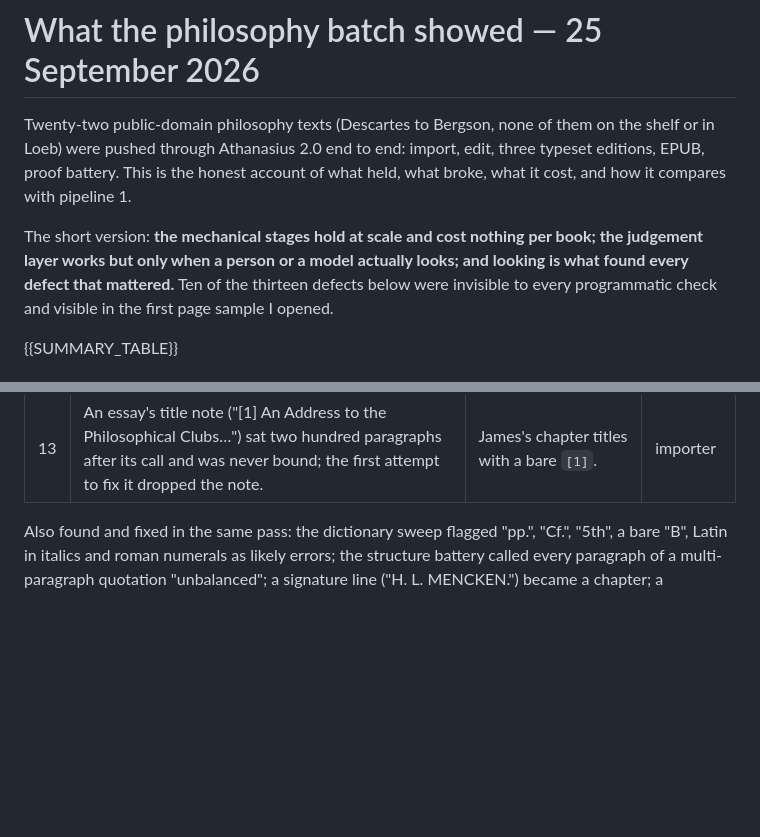
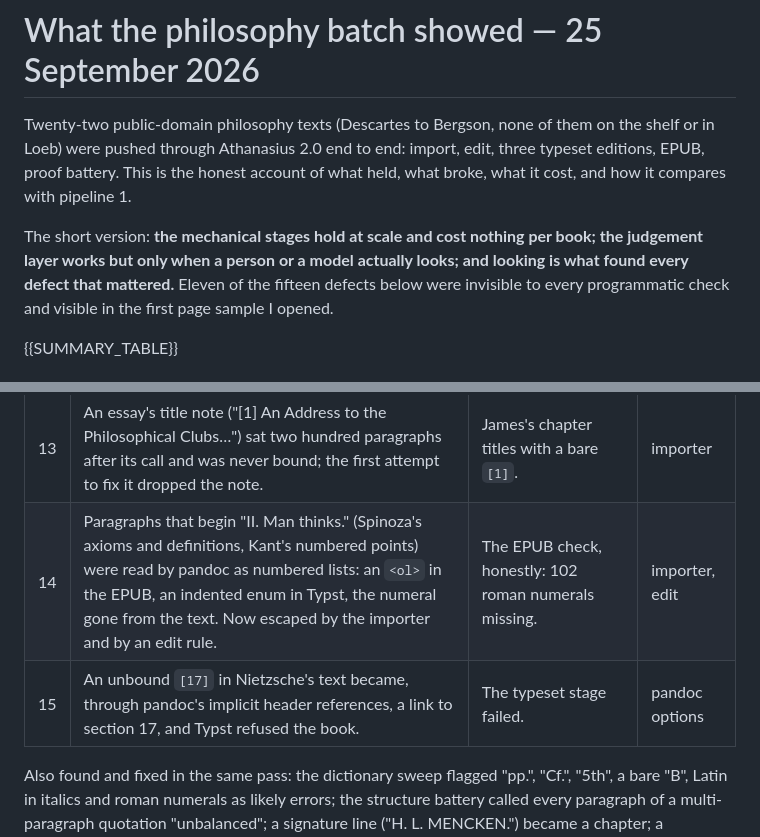
Before and after one commit to EdwardTQuest/EdwardTQuest, a Markdown page: docs/analysis-2026-09-25-philosophy-batch.md, 2 parts joined by grey strips. Drawn GitHub-style; blank space fills up the shorter version.

Commit message:
Analysis: defects 14 and 15
Co-Authored-By: Claude Fable 5.1 <noreply@anthropic.com>
Claude-Session: https://claude.ai/code/session_01GQtJmHo9ZhpjfUxCNbu1Mt

```diff
--- a/docs/analysis-2026-09-25-philosophy-batch.md
+++ b/docs/analysis-2026-09-25-philosophy-batch.md
@@ -7,7 +7,7 @@ it compares with pipeline 1.
 
 The short version: **the mechanical stages hold at scale and cost nothing per book; the
 judgement layer works but only when a person or a model actually looks; and looking is what
-found every defect that mattered.** Ten of the thirteen defects below were invisible to every
+found every defect that mattered.** Eleven of the fifteen defects below were invisible to every
 programmatic check and visible in the first page sample I opened.
 
 {{SUMMARY_TABLE}}
@@ -97,6 +97,8 @@ calling a stage done.
 | 11 | The title page hyphenated the title ("PSY-CHOLOGY"). | Same sheet. | template |
 | 12 | Part pages carried a folio; the blank verso after one carried a running head. | Same sheet, after fix 9. | template |
 | 13 | An essay's title note ("[1] An Address to the Philosophical Clubs…") sat two hundred paragraphs after its call and was never bound; the first attempt to fix it dropped the note. | James's chapter titles with a bare `[1]`. | importer |
+| 14 | Paragraphs that begin "II. Man thinks." (Spinoza's axioms and definitions, Kant's numbered points) were read by pandoc as numbered lists: an `<ol>` in the EPUB, an indented enum in Typst, the numeral gone from the text. Now escaped by the importer and by an edit rule. | The EPUB check, honestly: 102 roman numerals missing. | importer, edit |
+| 15 | An unbound `[17]` in Nietzsche's text became, through pandoc's implicit header references, a link to section 17, and Typst refused the book. | The typeset stage failed. | pandoc options |
 
 Also found and fixed in the same pass: the dictionary sweep flagged "pp.", "Cf.", "5th", a bare
 "B", Latin in italics and roman numerals as likely errors; the structure battery called every
```
